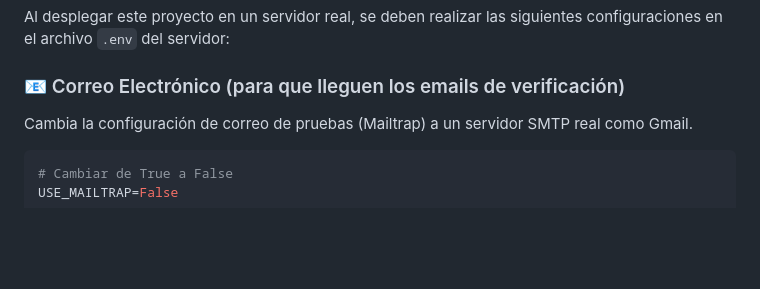
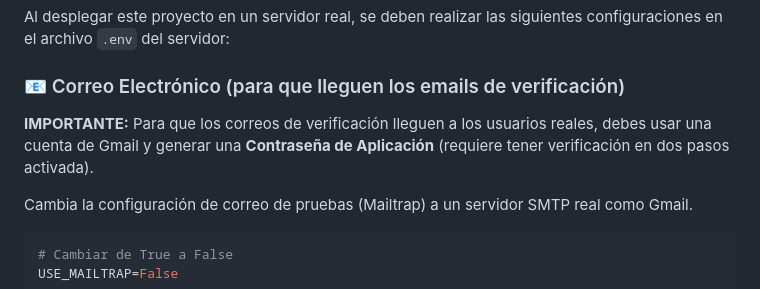
Before and after one commit to WilberthCanul33/flores-teya, a Markdown page: README.md, the part around the change. GitHub-like rendering; blank space fills up the shorter version.

Commit message:
Actualizar README: agregar instrucciones para configurar email y PayPal en producción

````diff
--- a/README.md
+++ b/README.md
@@ -112,6 +112,8 @@ Al desplegar este proyecto en un servidor real, se deben realizar las siguientes
 
 ### 📧 Correo Electrónico (para que lleguen los emails de verificación)
 
+**IMPORTANTE:** Para que los correos de verificación lleguen a los usuarios reales, debes usar una cuenta de Gmail y generar una **Contraseña de Aplicación** (requiere tener verificación en dos pasos activada).
+
 Cambia la configuración de correo de pruebas (Mailtrap) a un servidor SMTP real como Gmail.
 
 ```env
````
